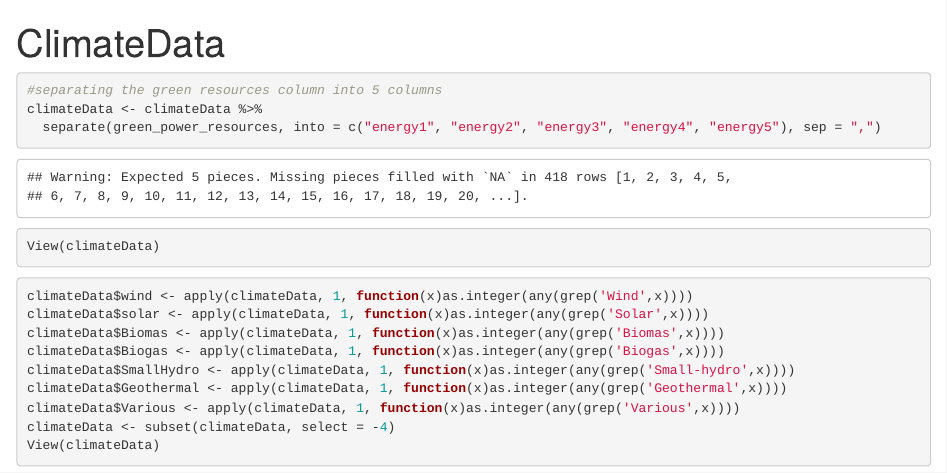
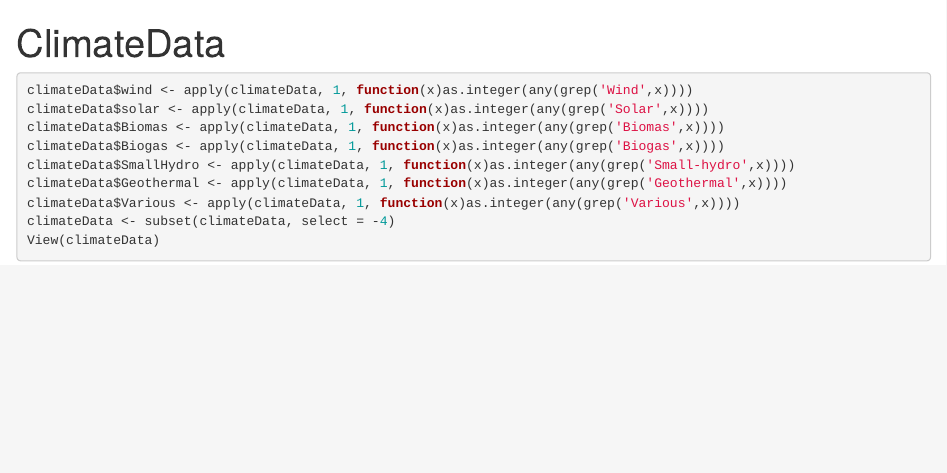
Before and after one commit to DianaJimenez23/ClimateDataProject, an R Markdown document (ClimateData.Rmd): the page in a window 1100 px wide, from its top. Rendered offline with R 4.5, knitr and Pandoc, with nearby package versions; column names are cleaned by a stand-in for the janitor package.

Commit message:
removed energy collumns

````diff
--- a/ClimateData.Rmd
+++ b/ClimateData.Rmd
@@ -23,12 +23,6 @@ View(climateData)
 
 ```
 
-```{r}
-#separating the green resources column into 5 columns
-climateData <- climateData %>%
-  separate(green_power_resources, into = c("energy1", "energy2", "energy3", "energy4", "energy5"), sep = ",")
-View(climateData)
-```
 
 ```{r}
 climateData$wind <- apply(climateData, 1, function(x)as.integer(any(grep('Wind',x))))
````
